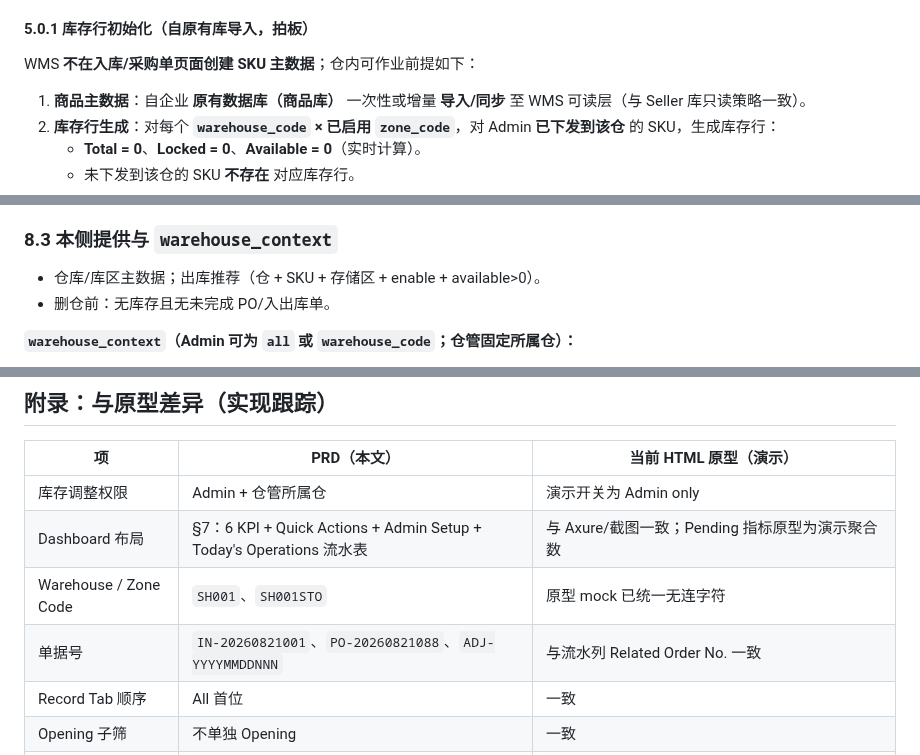
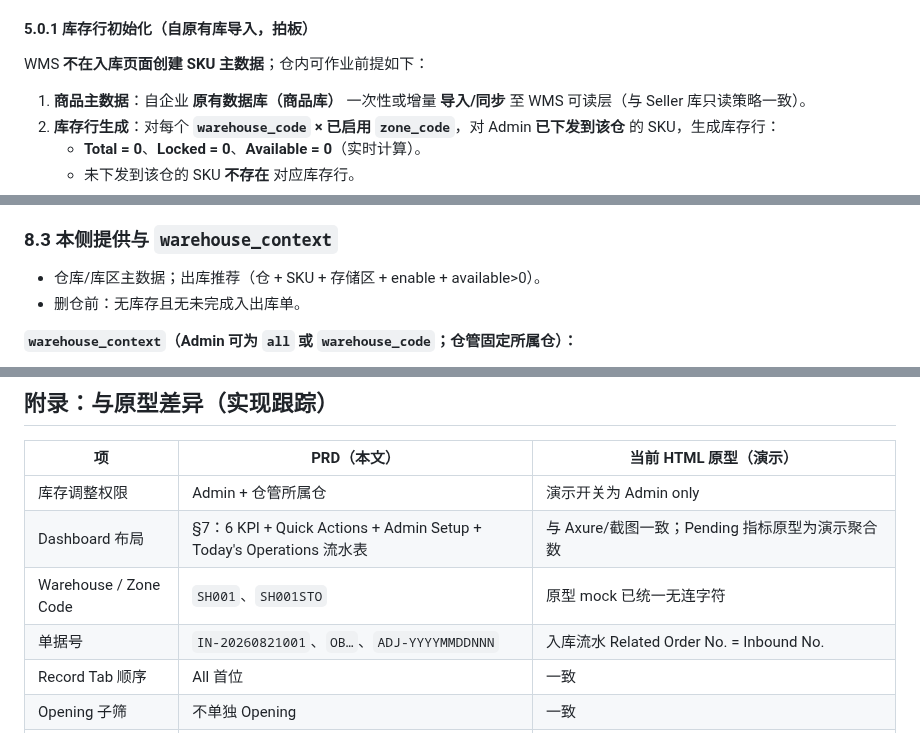
Before and after one commit to Nular/lxy-misc, a Markdown page: docs/KickBazar-WMS-PRD.md, 3 parts joined by grey strips. Drawn GitHub-style.

```diff
--- a/docs/KickBazar-WMS-PRD.md
+++ b/docs/KickBazar-WMS-PRD.md
@@ -205,7 +205,7 @@ Dashboard **Quick Actions** 与侧栏 **Inbound** / **Outbound** 跳转对应列
 
 #### 5.0.1 库存行初始化（自原有库导入，拍板）
 
-WMS **不在入库/采购单页面创建 SKU 主数据**；仓内可作业前提如下：
+WMS **不在入库页面创建 SKU 主数据**；仓内可作业前提如下：
 
 1. **商品主数据**：自企业 **原有数据库（商品库）** 一次性或增量 **导入/同步** 至 WMS 可读层（与 Seller 库只读策略一致）。
 2. **库存行生成**：对每个 **`warehouse_code` × 已启用 `zone_code`**，对 Admin **已下发到该仓** 的 SKU，生成库存行：
@@ -453,7 +453,7 @@ WMS **不在入库/采购单页面创建 SKU 主数据**；仓内可作业前提
 ### 8.3 本侧提供与 `warehouse_context`
 
 - 仓库/库区主数据；出库推荐（仓 + SKU + 存储区 + enable + available>0）。
-- 删仓前：无库存且无未完成 PO/入出库单。
+- 删仓前：无库存且无未完成入出库单。
 
 **`warehouse_context`（Admin 可为 `all` 或 `warehouse_code`；仓管固定所属仓）：**
 
@@ -483,7 +483,7 @@ WMS **不在入库/采购单页面创建 SKU 主数据**；仓内可作业前提
 | 库存调整权限 | Admin + 仓管所属仓 | 演示开关为 Admin only |
 | Dashboard 布局 | §7：6 KPI + Quick Actions + Admin Setup + Today's Operations 流水表 | 与 Axure/截图一致；Pending 指标原型为演示聚合数 |
 | Warehouse / Zone Code | `SH001`、`SH001STO` | 原型 mock 已统一无连字符 |
-| 单据号 | `IN-20260821001`、`PO-20260821088`、`ADJ-YYYYMMDDNNN` | 与流水列 Related Order No. 一致 |
+| 单据号 | `IN-20260821001`、`OB…`、`ADJ-YYYYMMDDNNN` | 入库流水 Related Order No. = Inbound No. |
 | Record Tab 顺序 | All 首位 | 一致 |
 | Opening 子筛 | 不单独 Opening | 一致 |
 | 入库 | 独立 PRD | 原型 `inbound.js`：采购 xlsx 导入 + 手动导入，Confirm Stock-In 写流水 |
```
Also changed, not shown: docs/PRD-基础模块-飞书粘贴修订.md (added, +241 -0 lines).
